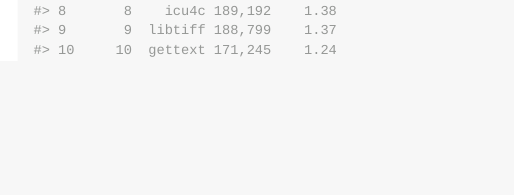
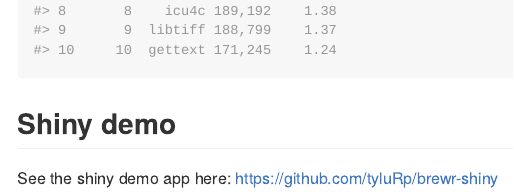
Before and after one commit to tylerlittlefield/brewr, an R Markdown document (README.Rmd): the page in a window 1100 px wide, from 1330 px down. The pictures show the output file README.md that the author committed with the source, drawn offline in the style of GitHub; badge pictures from the web are left out.

Commit message:
add shiny demo link to readme

````diff
--- a/README.Rmd
+++ b/README.Rmd
@@ -57,3 +57,7 @@ brewr("/analytics/install/30d") %>%
   .$items %>%
   head(10)
 ```
+
+## Shiny demo
+
+See the shiny demo app here: https://github.com/tyluRp/brewr-shiny
````
Also changed, not shown: README.md, 1 other file.
